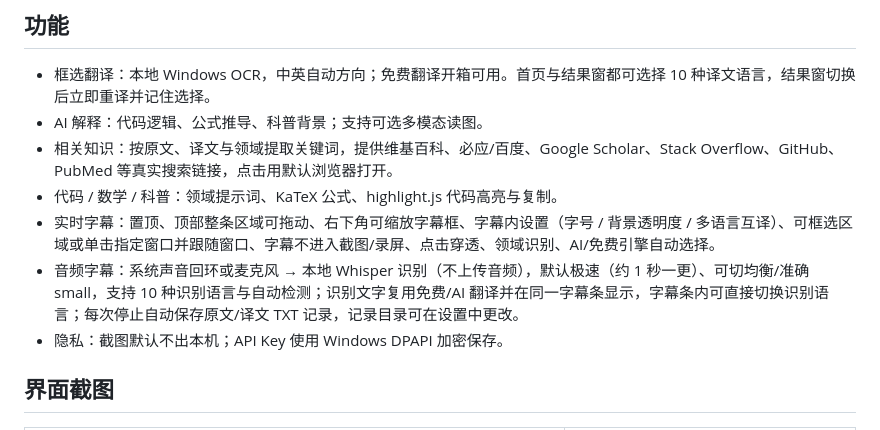
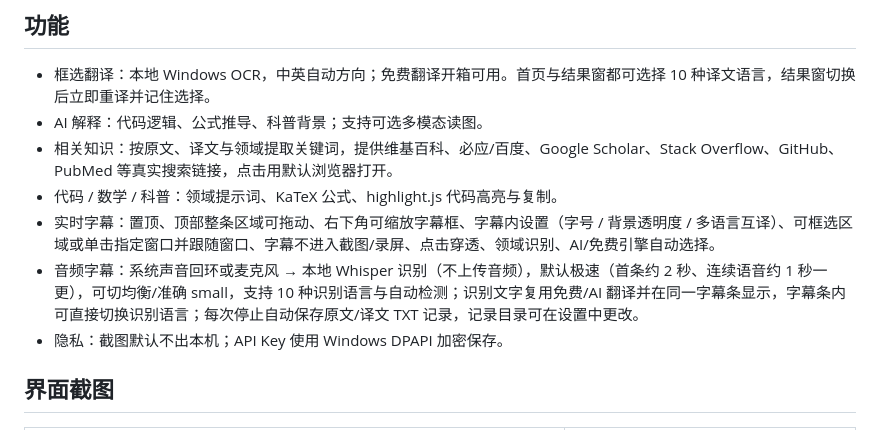
Before and after one commit to Wang-YB124/ScreenLens, a Markdown page: README.md, the part around the change. GitHub-like rendering.

```diff
--- a/README.md
+++ b/README.md
@@ -11,7 +11,7 @@
 - 相关知识：按原文、译文与领域提取关键词，提供维基百科、必应/百度、Google Scholar、Stack Overflow、GitHub、PubMed 等真实搜索链接，点击用默认浏览器打开。
 - 代码 / 数学 / 科普：领域提示词、KaTeX 公式、highlight.js 代码高亮与复制。
 - 实时字幕：置顶、顶部整条区域可拖动、右下角可缩放字幕框、字幕内设置（字号 / 背景透明度 / 多语言互译）、可框选区域或单击指定窗口并跟随窗口、字幕不进入截图/录屏、点击穿透、领域识别、AI/免费引擎自动选择。
-- 音频字幕：系统声音回环或麦克风 → 本地 Whisper 识别（不上传音频），默认极速（约 1 秒一更）、可切均衡/准确 small，支持 10 种识别语言与自动检测；识别文字复用免费/AI 翻译并在同一字幕条显示，字幕条内可直接切换识别语言；每次停止自动保存原文/译文 TXT 记录，记录目录可在设置中更改。
+- 音频字幕：系统声音回环或麦克风 → 本地 Whisper 识别（不上传音频），默认极速（首条约 2 秒、连续语音约 1 秒一更），可切均衡/准确 small，支持 10 种识别语言与自动检测；识别文字复用免费/AI 翻译并在同一字幕条显示，字幕条内可直接切换识别语言；每次停止自动保存原文/译文 TXT 记录，记录目录可在设置中更改。
 - 隐私：截图默认不出本机；API Key 使用 Windows DPAPI 加密保存。
 
 ## 界面截图
```
Also changed, not shown: docs/qa/README.md (+21 -14 lines), release/发布说明-1.1.0.md (+8 -7 lines), docs/screenshots/audio-accurate.png (added), docs/screenshots/audio-balanced.png (added), docs/screenshots/audio-fast.png (added), docs/screenshots/audio-modes.png (added), 5 other files.
